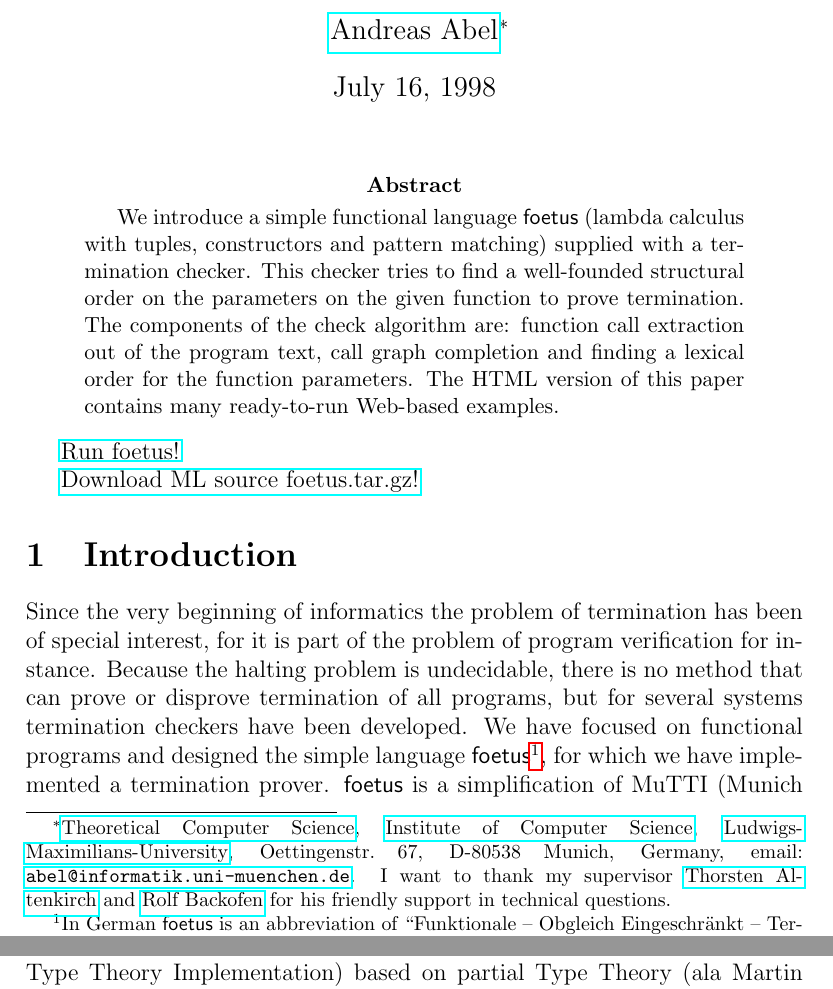
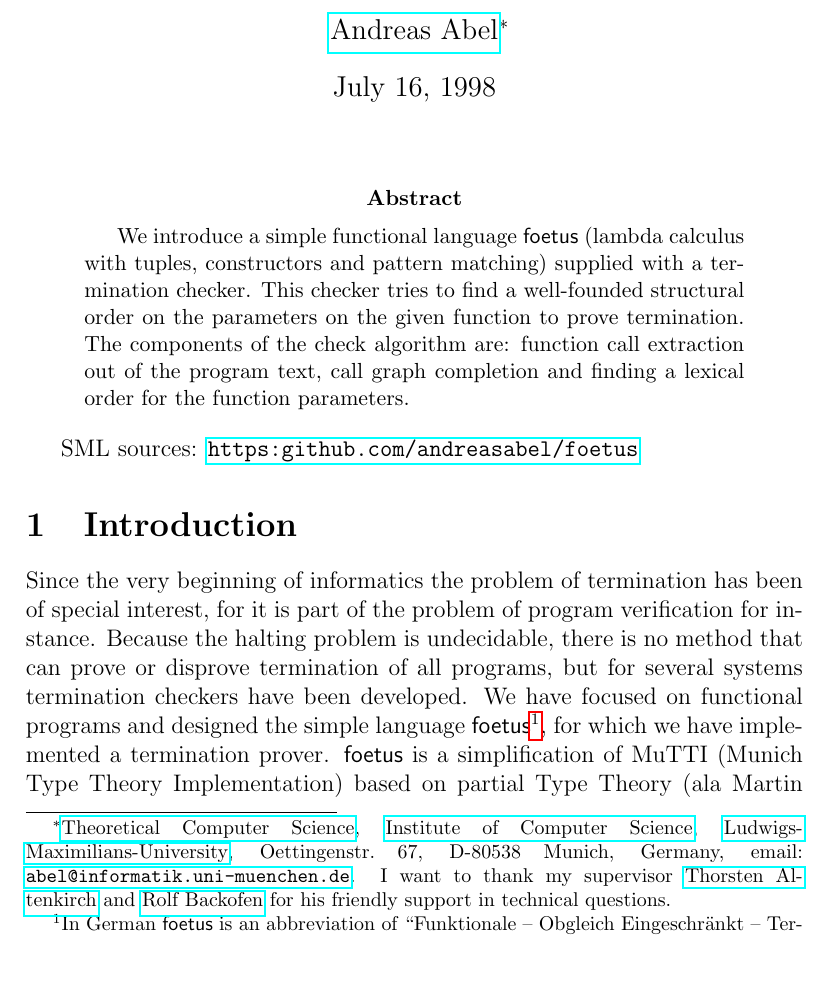
Before and after one commit to andreasabel/foetus-report, a LaTeX paper (foetus.tex): two parts of pages 1 and 2 of 25 before the commit and part of page 1 of 25 after it, the two joined at a grey line, cut so that both start at the same text. Compiled offline with pdfLaTeX.

Commit message:
Fix some links, in particular, to source code

```diff
--- a/foetus.tex
+++ b/foetus.tex
@@ -6,11 +6,11 @@
 
 \newcommand{\foetus}{{\sf foetus}}
 % URLs
-\newcommand{\lmu}{http://www.uni-muenchen.de/index-e.html}
-\newcommand{\inforoot}{http://www.informatik.uni-muenchen.de}
-\newcommand{\informatik}{\inforoot/index-e.html}
-\newcommand{\tcsroot}{http://www.tcs.informatik.uni-muenchen.de}
-\newcommand{\tcs}{\tcsroot/index-e.html}
+\newcommand{\lmu}{https://www.lmu.de/en/}
+\newcommand{\inforoot}{https://www.ifi.uni-muenchen.de}
+\newcommand{\informatik}{\inforoot/index.html}
+\newcommand{\tcsroot}{https://www2.tcs.ifi.lmu.de}
+\newcommand{\tcs}{\tcsroot/index.html}
 \newcommand{\homepage}{\inforoot/~abel/}
 \newcommand{\cgi}{\tcsroot/cgi-bin/foetus-cgi}
 \newcommand{\myemail}{abel@informatik.uni-muenchen.de}
@@ -23,8 +23,9 @@
 \newcommand{\runexample}[1]{\runcgi{Run example.}{#1}}
 
 \newcommand{\srcfile}[1]{\htmladdnormallink{{\tt #1}}{\foetusftp#1}}
-\newcommand{\download}{\htmllink{Download ML source
-    \foetustgz!}{\foetusftp \foetustgz}}
+\newcommand{\download}{SML sources: \url{https:github.com/andreasabel/foetus}}
+% \newcommand{\download}{\htmllink{Download ML source
+%     \foetustgz!}{\foetusftp \foetustgz}}
 
 %%begin{latexonly}
 %\input{prooftree}
@@ -132,11 +133,13 @@ parameters on the given function to prove termination.
 The components of the check algorithm are: function call extraction
 out of the program text, call graph completion and finding a lexical
 order for the function parameters.
-The HTML version of this paper contains many ready-to-run
-Web-based examples.
+%% 2024-07-09: online version is broken.
+% The HTML version of this paper contains many ready-to-run
+% Web-based examples.
 \end{abstract}
 
-\linktocgi{Run foetus!}
+% 2024-07-09: online version (CGI) is broken.
+% \linktocgi{Run foetus!}
 
 \download
 
```
